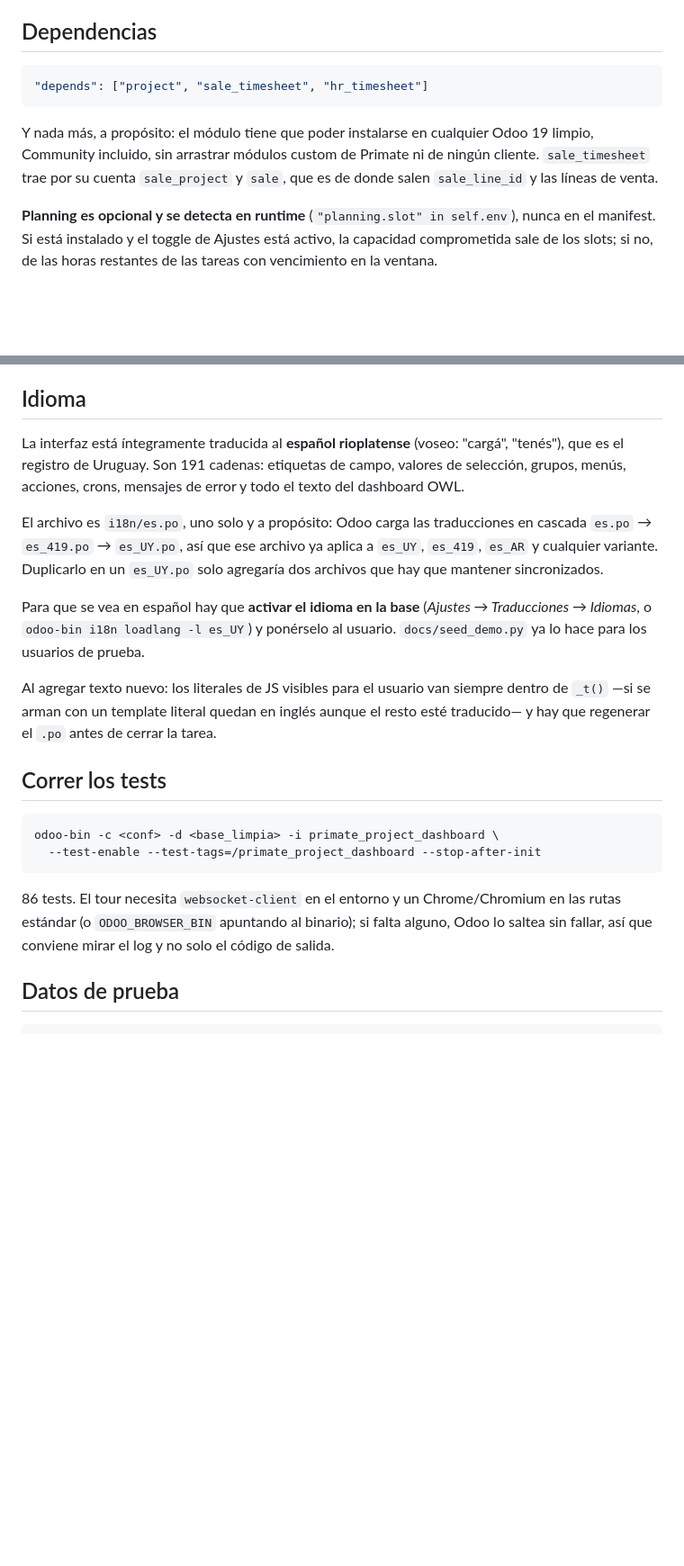
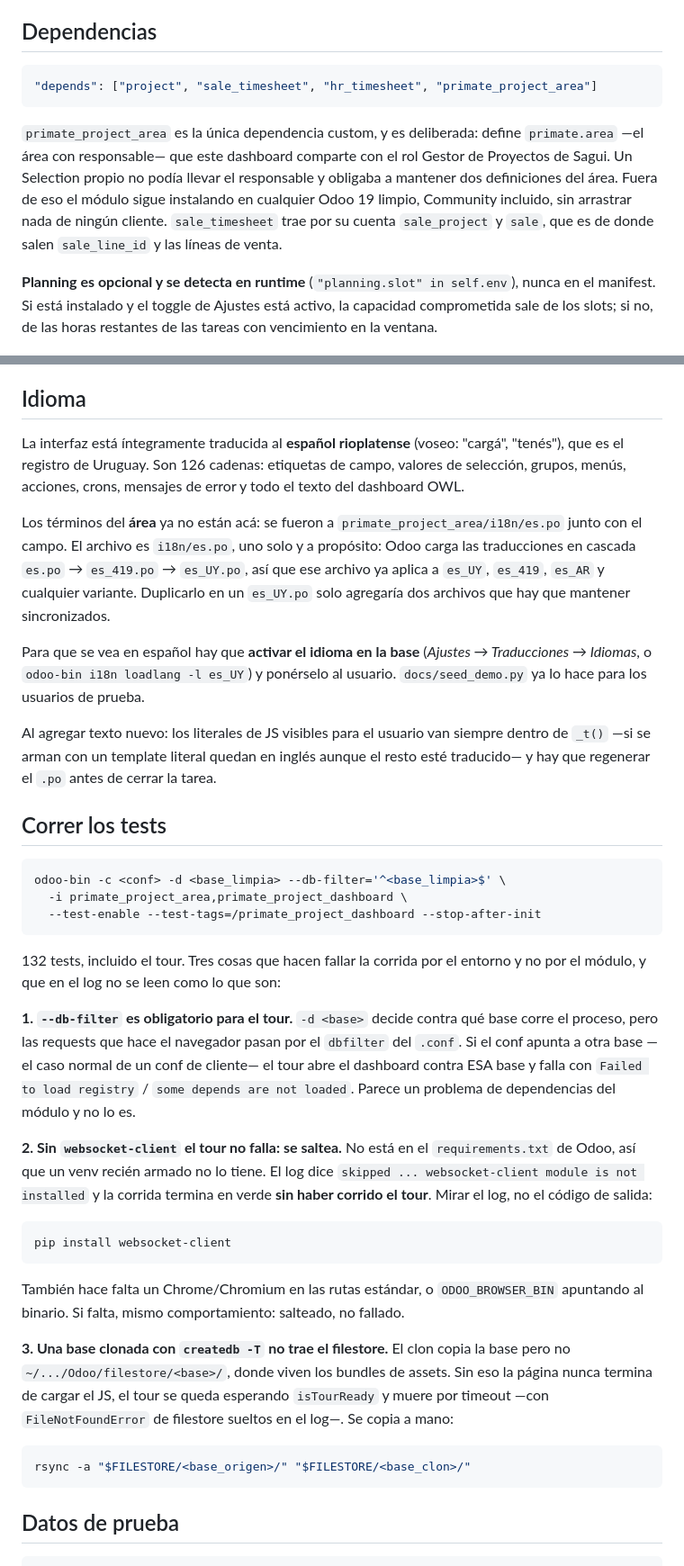
Before and after one commit to primateuy/primateProd, a Markdown page: primate_project_dashboard/README.md, 2 parts joined by grey strips. Shown at 90% size. GitHub-like rendering; blank space fills up the shorter version.

Commit message:
[IMP] primate_project_dashboard: el README dice cómo correr el tour de verdad
El README ya avisaba de websocket-client, pero no de las otras dos trampas, y las tres tienen
el mismo problema: el tour NO falla cuando no puede correr, se SALTEA, y la corrida termina en
verde sin haberlo ejecutado. Se lee el código de salida y se cree que se verificó.

1. --db-filter es obligatorio. `-d <base>` decide contra qué base corre el proceso, pero las
   requests del navegador pasan por el dbfilter del .conf, que en un conf de cliente apunta a
   otra base. El tour abre el dashboard contra ESA base y muere con "Failed to load registry /
   some depends are not loaded", que se lee como un problema de dependencias del módulo.
2. websocket-client no está en el requirements.txt de Odoo: un venv nuevo no lo tiene.
3. Una base clonada con `createdb -T` no trae el filestore, donde viven los bundles de assets:
   la página no carga el JS y el tour se cuelga esperando isTourReady.

De paso quedan al día los datos que el cambio de área desactualizó: la dependencia nueva y por
qué es deliberada, el conteo de tests (86 -> 132), el de cadenas del .po (191 -> 126) y el paso
de puesta en marcha, que ahora es cargar las áreas con su responsable en Configuración.

Co-Authored-By: Claude Opus 5 <noreply@anthropic.com>
Claude-Session: https://claude.ai/code/session_01Q8ZdwvB3taziUpbojAEX23

````diff
--- a/primate_project_dashboard/README.md
+++ b/primate_project_dashboard/README.md
@@ -9,10 +9,10 @@ Está pensado para responder en menos de 30 segundos: qué proyectos están en p
 ## Dependencias
 
 ```python
-"depends": ["project", "sale_timesheet", "hr_timesheet"]
+"depends": ["project", "sale_timesheet", "hr_timesheet", "primate_project_area"]
 ```
 
-Y nada más, a propósito: el módulo tiene que poder instalarse en cualquier Odoo 19 limpio, Community incluido, sin arrastrar módulos custom de Primate ni de ningún cliente. `sale_timesheet` trae por su cuenta `sale_project` y `sale`, que es de donde salen `sale_line_id` y las líneas de venta.
+`primate_project_area` es la única dependencia custom, y es deliberada: define `primate.area` —el área con responsable— que este dashboard comparte con el rol Gestor de Proyectos de Sagui. Un Selection propio no podía llevar el responsable y obligaba a mantener dos definiciones del área. Fuera de eso el módulo sigue instalando en cualquier Odoo 19 limpio, Community incluido, sin arrastrar nada de ningún cliente. `sale_timesheet` trae por su cuenta `sale_project` y `sale`, que es de donde salen `sale_line_id` y las líneas de venta.
 
 **Planning es opcional y se detecta en runtime** (`"planning.slot" in self.env`), nunca en el manifest. Si está instalado y el toggle de Ajustes está activo, la capacidad comprometida sale de los slots; si no, de las horas restantes de las tareas con vencimiento en la ventana.
 
@@ -49,9 +49,9 @@ Los 16 parámetros viven en `ir.config_parameter` con prefijo `primate_project_d
 
 ## Idioma
 
-La interfaz está íntegramente traducida al **español rioplatense** (voseo: "cargá", "tenés"), que es el registro de Uruguay. Son 191 cadenas: etiquetas de campo, valores de selección, grupos, menús, acciones, crons, mensajes de error y todo el texto del dashboard OWL.
+La interfaz está íntegramente traducida al **español rioplatense** (voseo: "cargá", "tenés"), que es el registro de Uruguay. Son 126 cadenas: etiquetas de campo, valores de selección, grupos, menús, acciones, crons, mensajes de error y todo el texto del dashboard OWL.
 
-El archivo es `i18n/es.po`, uno solo y a propósito: Odoo carga las traducciones en cascada `es.po` → `es_419.po` → `es_UY.po`, así que ese archivo ya aplica a `es_UY`, `es_419`, `es_AR` y cualquier variante. Duplicarlo en un `es_UY.po` solo agregaría dos archivos que hay que mantener sincronizados.
+Los términos del **área** ya no están acá: se fueron a `primate_project_area/i18n/es.po` junto con el campo. El archivo es `i18n/es.po`, uno solo y a propósito: Odoo carga las traducciones en cascada `es.po` → `es_419.po` → `es_UY.po`, así que ese archivo ya aplica a `es_UY`, `es_419`, `es_AR` y cualquier variante. Duplicarlo en un `es_UY.po` solo agregaría dos archivos que hay que mantener sincronizados.
 
 Para que se vea en español hay que **activar el idioma en la base** (*Ajustes → Traducciones → Idiomas*, o `odoo-bin i18n loadlang -l es_UY`) y ponérselo al usuario. `docs/seed_demo.py` ya lo hace para los usuarios de prueba.
 
@@ -60,11 +60,40 @@ Al agregar texto nuevo: los literales de JS visibles para el usuario van siempre
 ## Correr los tests
 
 ```bash
-odoo-bin -c <conf> -d <base_limpia> -i primate_project_dashboard \
+odoo-bin -c <conf> -d <base_limpia> --db-filter='^<base_limpia>$' \
+  -i primate_project_area,primate_project_dashboard \
   --test-enable --test-tags=/primate_project_dashboard --stop-after-init
 ```
 
-86 tests. El tour necesita `websocket-client` en el entorno y un Chrome/Chromium en las rutas estándar (o `ODOO_BROWSER_BIN` apuntando al binario); si falta alguno, Odoo lo saltea sin fallar, así que conviene mirar el log y no solo el código de salida.
+132 tests, incluido el tour. Tres cosas que hacen fallar la corrida por el entorno y no por el
+módulo, y que en el log no se leen como lo que son:
+
+**1. `--db-filter` es obligatorio para el tour.** `-d <base>` decide contra qué base corre el
+proceso, pero las requests que hace el navegador pasan por el `dbfilter` del `.conf`. Si el conf
+apunta a otra base —el caso normal de un conf de cliente— el tour abre el dashboard contra ESA
+base y falla con `Failed to load registry` / `some depends are not loaded`. Parece un problema de
+dependencias del módulo y no lo es.
+
+**2. Sin `websocket-client` el tour no falla: se saltea.** No está en el `requirements.txt` de
+Odoo, así que un venv recién armado no lo tiene. El log dice `skipped ... websocket-client module
+is not installed` y la corrida termina en verde **sin haber corrido el tour**. Mirar el log, no
+el código de salida:
+
+```bash
+pip install websocket-client
+```
+
+También hace falta un Chrome/Chromium en las rutas estándar, o `ODOO_BROWSER_BIN` apuntando al
+binario. Si falta, mismo comportamiento: salteado, no fallado.
+
+**3. Una base clonada con `createdb -T` no trae el filestore.** El clon copia la base pero no
+`~/.../Odoo/filestore/<base>/`, donde viven los bundles de assets. Sin eso la página nunca
+termina de cargar el JS, el tour se queda esperando `isTourReady` y muere por timeout —con
+`FileNotFoundError` de filestore sueltos en el log—. Se copia a mano:
+
+```bash
+rsync -a "$FILESTORE/<base_origen>/" "$FILESTORE/<base_clon>/"
+```
 
 ## Datos de prueba
 
````
Also changed, not shown: other parts of primate_project_dashboard/README.md (+1 -1 lines).
